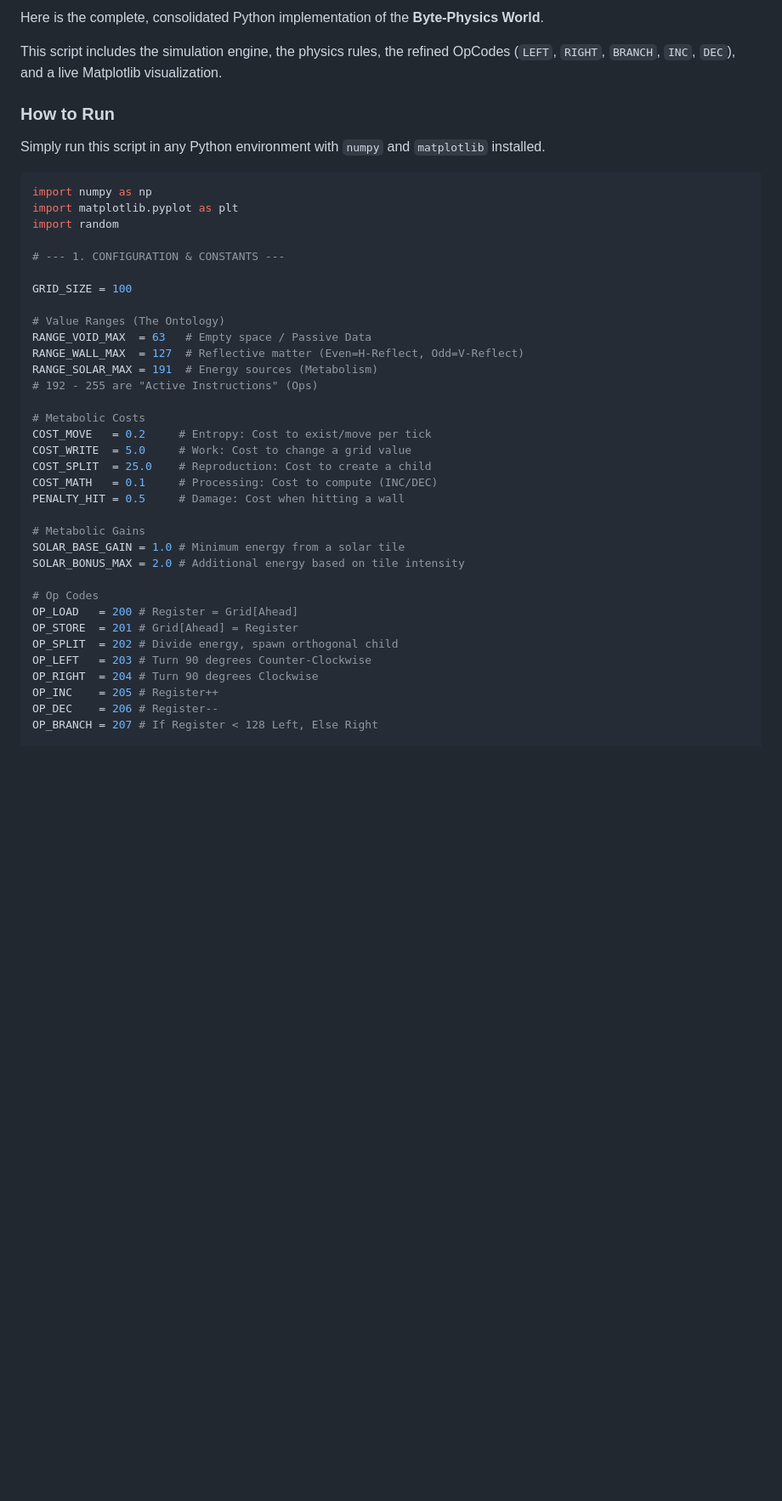
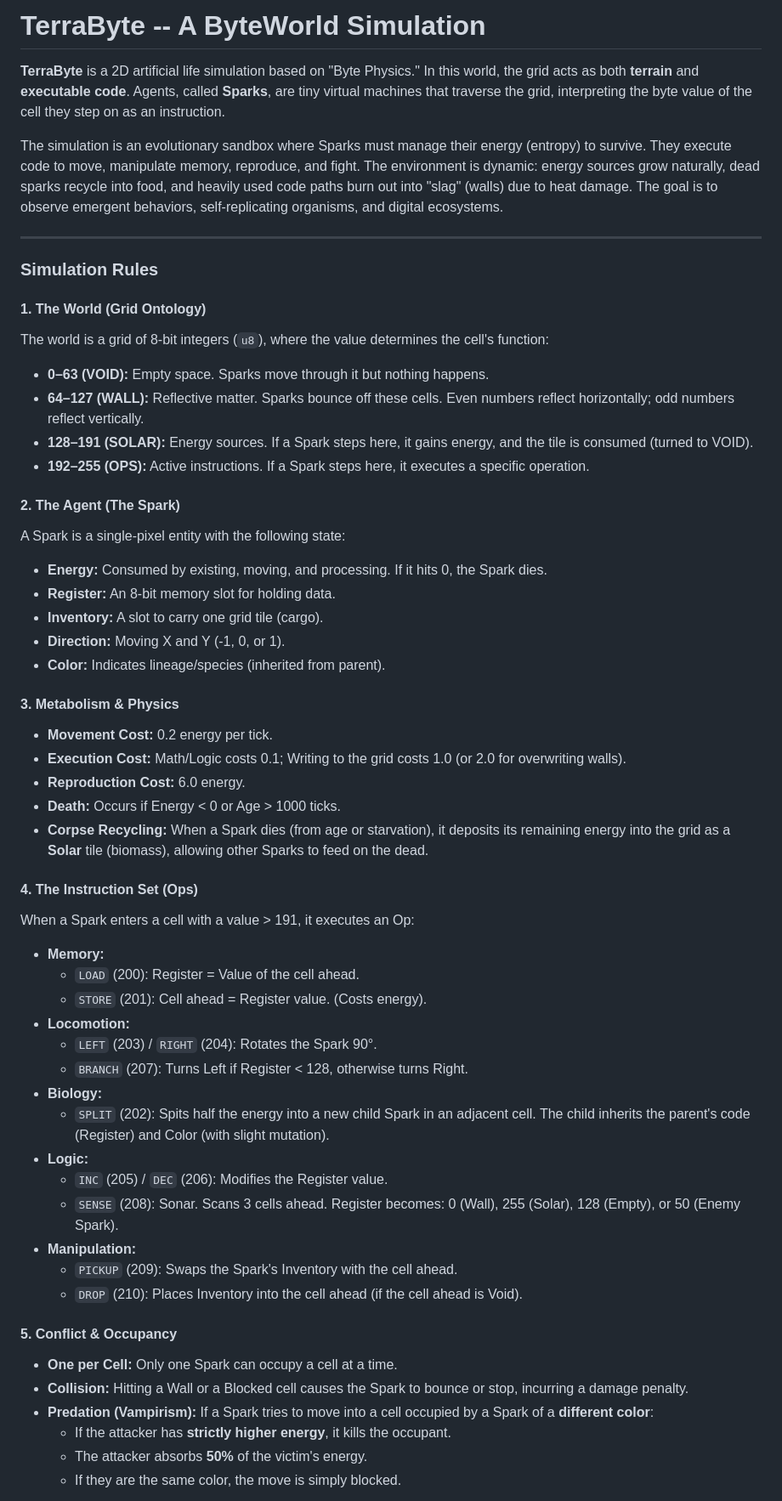
Before and after one commit to craftlinks/Notebook, a Markdown page: byte-world/byte-world.md, the part around the change printed below. Shown: that part at 85% size. Drawn GitHub-style; blank space fills up the shorter version.

````diff
--- a/byte-world/byte-world.md
+++ b/byte-world/byte-world.md
@@ -1,43 +1,57 @@
-Here is the complete, consolidated Python implementation of the **Byte-Physics World**.
+# TerraByte -- A ByteWorld Simulation
 
-This script includes the simulation engine, the physics rules, the refined OpCodes (`LEFT`, `RIGHT`, `BRANCH`, `INC`, `DEC`), and a live Matplotlib visualization.
+**TerraByte** is a 2D artificial life simulation based on "Byte Physics." In this world, the grid acts as both **terrain** and **executable code**. Agents, called **Sparks**, are tiny virtual machines that traverse the grid, interpreting the byte value of the cell they step on as an instruction.
 
-### How to Run
-Simply run this script in any Python environment with `numpy` and `matplotlib` installed.
+The simulation is an evolutionary sandbox where Sparks must manage their energy (entropy) to survive. They execute code to move, manipulate memory, reproduce, and fight. The environment is dynamic: energy sources grow naturally, dead sparks recycle into food, and heavily used code paths burn out into "slag" (walls) due to heat damage. The goal is to observe emergent behaviors, self-replicating organisms, and digital ecosystems.
 
-```python
-import numpy as np
-import matplotlib.pyplot as plt
-import random
+---
 
-# --- 1. CONFIGURATION & CONSTANTS ---
+### Simulation Rules
 
-GRID_SIZE = 100
+#### 1. The World (Grid Ontology)
+The world is a grid of 8-bit integers (`u8`), where the value determines the cell's function:
+*   **0–63 (VOID):** Empty space. Sparks move through it but nothing happens.
+*   **64–127 (WALL):** Reflective matter. Sparks bounce off these cells. Even numbers reflect horizontally; odd numbers reflect vertically.
+*   **128–191 (SOLAR):** Energy sources. If a Spark steps here, it gains energy, and the tile is consumed (turned to VOID).
+*   **192–255 (OPS):** Active instructions. If a Spark steps here, it executes a specific operation.
 
-# Value Ranges (The Ontology)
-RANGE_VOID_MAX  = 63   # Empty space / Passive Data
-RANGE_WALL_MAX  = 127  # Reflective matter (Even=H-Reflect, Odd=V-Reflect)
-RANGE_SOLAR_MAX = 191  # Energy sources (Metabolism)
-# 192 - 255 are "Active Instructions" (Ops)
+#### 2. The Agent (The Spark)
+A Spark is a single-pixel entity with the following state:
+*   **Energy:** Consumed by existing, moving, and processing. If it hits 0, the Spark dies.
+*   **Register:** An 8-bit memory slot for holding data.
+*   **Inventory:** A slot to carry one grid tile (cargo).
+*   **Direction:** Moving X and Y (-1, 0, or 1).
+*   **Color:** Indicates lineage/species (inherited from parent).
 
-# Metabolic Costs
-COST_MOVE   = 0.2     # Entropy: Cost to exist/move per tick
-COST_WRITE  = 5.0     # Work: Cost to change a grid value
-COST_SPLIT  = 25.0    # Reproduction: Cost to create a child
-COST_MATH   = 0.1     # Processing: Cost to compute (INC/DEC)
-PENALTY_HIT = 0.5     # Damage: Cost when hitting a wall
+#### 3. Metabolism & Physics
+*   **Movement Cost:** 0.2 energy per tick.
+*   **Execution Cost:** Math/Logic costs 0.1; Writing to the grid costs 1.0 (or 2.0 for overwriting walls).
+*   **Reproduction Cost:** 6.0 energy.
+*   **Death:** Occurs if Energy < 0 or Age > 1000 ticks.
+*   **Corpse Recycling:** When a Spark dies (from age or starvation), it deposits its remaining energy into the grid as a **Solar** tile (biomass), allowing other Sparks to feed on the dead.
 
-# Metabolic Gains
-SOLAR_BASE_GAIN = 1.0 # Minimum energy from a solar tile
-SOLAR_BONUS_MAX = 2.0 # Additional energy based on tile intensity
+#### 4. The Instruction Set (Ops)
+When a Spark enters a cell with a value > 191, it executes an Op:
+*   **Memory:**
+    *   `LOAD` (200): Register = Value of the cell ahead.
+    *   `STORE` (201): Cell ahead = Register value. (Costs energy).
+*   **Locomotion:**
+    *   `LEFT` (203) / `RIGHT` (204): Rotates the Spark 90°.
+    *   `BRANCH` (207): Turns Left if Register < 128, otherwise turns Right.
+*   **Biology:**
+    *   `SPLIT` (202): Spits half the energy into a new child Spark in an adjacent cell. The child inherits the parent's code (Register) and Color (with slight mutation).
+*   **Logic:**
+    *   `INC` (205) / `DEC` (206): Modifies the Register value.
+    *   `SENSE` (208): Sonar. Scans 3 cells ahead. Register becomes: 0 (Wall), 255 (Solar), 128 (Empty), or 50 (Enemy Spark).
+*   **Manipulation:**
+    *   `PICKUP` (209): Swaps the Spark's Inventory with the cell ahead.
+    *   `DROP` (210): Places Inventory into the cell ahead (if the cell ahead is Void).
 
-# Op Codes
-OP_LOAD   = 200 # Register = Grid[Ahead]
-OP_STORE  = 201 # Grid[Ahead] = Register
-OP_SPLIT  = 202 # Divide energy, spawn orthogonal child
-OP_LEFT   = 203 # Turn 90 degrees Counter-Clockwise
-OP_RIGHT  = 204 # Turn 90 degrees Clockwise
-OP_INC    = 205 # Register++
-OP_DEC    = 206 # Register--
-OP_BRANCH = 207 # If Register < 128 Left, Else Right
+#### 5. Conflict & Occupancy
+*   **One per Cell:** Only one Spark can occupy a cell at a time.
+*   **Collision:** Hitting a Wall or a Blocked cell causes the Spark to bounce or stop, incurring a damage penalty.
+*   **Predation (Vampirism):** If a Spark tries to move into a cell occupied by a Spark of a **different color**:
+    *   If the attacker has **strictly higher energy**, it kills the occupant.
+    *   The attacker absorbs **50%** of the victim's energy.
+    *   If they are the same color, the move is simply blocked.
 
````
Also changed, not shown: other parts of byte-world/byte-world.md (+5 -241 lines).
